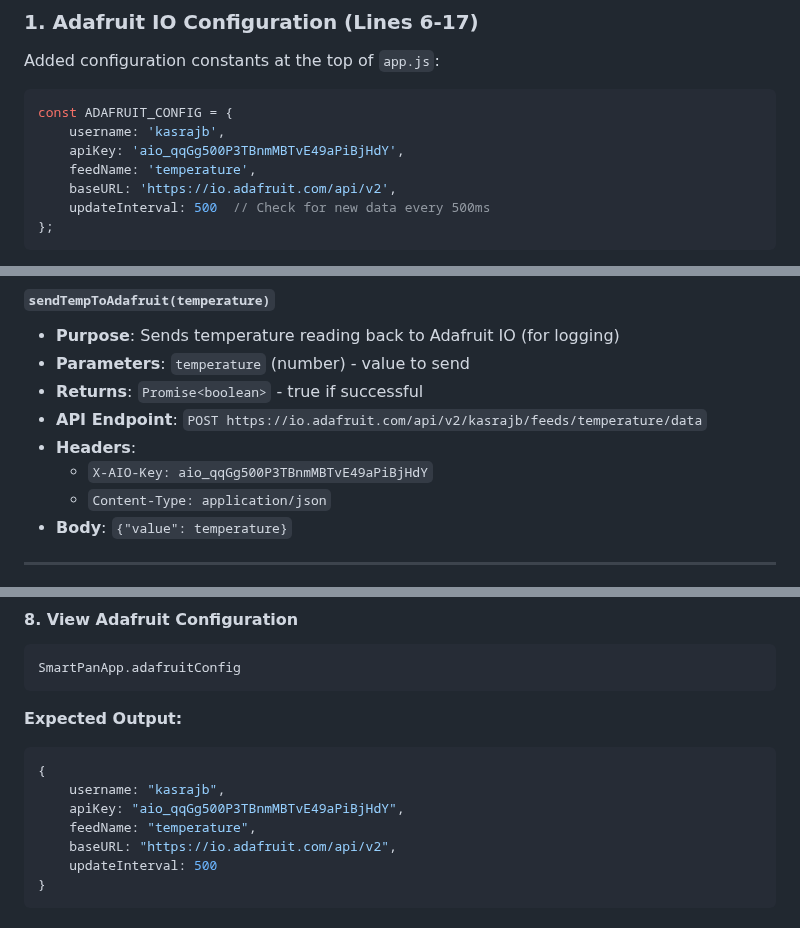
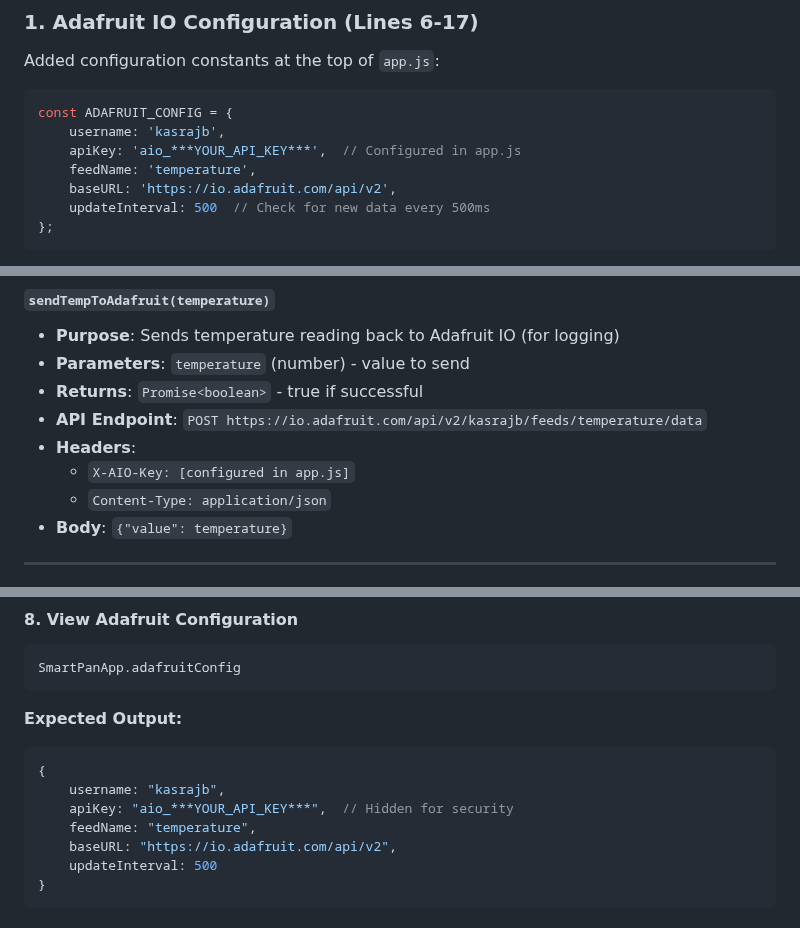
Before and after one commit to kasrajb/smart-pan-app, a Markdown page: ADAFRUIT_INTEGRATION_GUIDE.md, 3 parts joined by grey strips. Rendered like a GitHub page.

Commit message:
removed api key from documentation for security

````diff
--- a/ADAFRUIT_INTEGRATION_GUIDE.md
+++ b/ADAFRUIT_INTEGRATION_GUIDE.md
@@ -12,7 +12,7 @@ Added configuration constants at the top of `app.js`:
 ```javascript
 const ADAFRUIT_CONFIG = {
     username: 'kasrajb',
-    apiKey: 'aio_qqGg500P3TBnmMBTvE49aPiBjHdY',
+    apiKey: 'aio_***YOUR_API_KEY***',  // Configured in app.js
     feedName: 'temperature',
     baseURL: 'https://io.adafruit.com/api/v2',
     updateInterval: 500  // Check for new data every 500ms
@@ -53,7 +53,7 @@ const ADAFRUIT_CONFIG = {
 - **Returns**: `Promise<boolean>` - true if successful
 - **API Endpoint**: `POST https://io.adafruit.com/api/v2/kasrajb/feeds/temperature/data`
 - **Headers**:
-  - `X-AIO-Key: aio_qqGg500P3TBnmMBTvE49aPiBjHdY`
+  - `X-AIO-Key: [configured in app.js]`
   - `Content-Type: application/json`
 - **Body**: `{"value": temperature}`
 
@@ -340,7 +340,7 @@ SmartPanApp.adafruitConfig
 ```javascript
 {
     username: "kasrajb",
-    apiKey: "aio_qqGg500P3TBnmMBTvE49aPiBjHdY",
+    apiKey: "aio_***YOUR_API_KEY***",  // Hidden for security
     feedName: "temperature",
     baseURL: "https://io.adafruit.com/api/v2",
     updateInterval: 500
````
Also changed, not shown: other parts of ADAFRUIT_INTEGRATION_GUIDE.md (+3 -3 lines).
